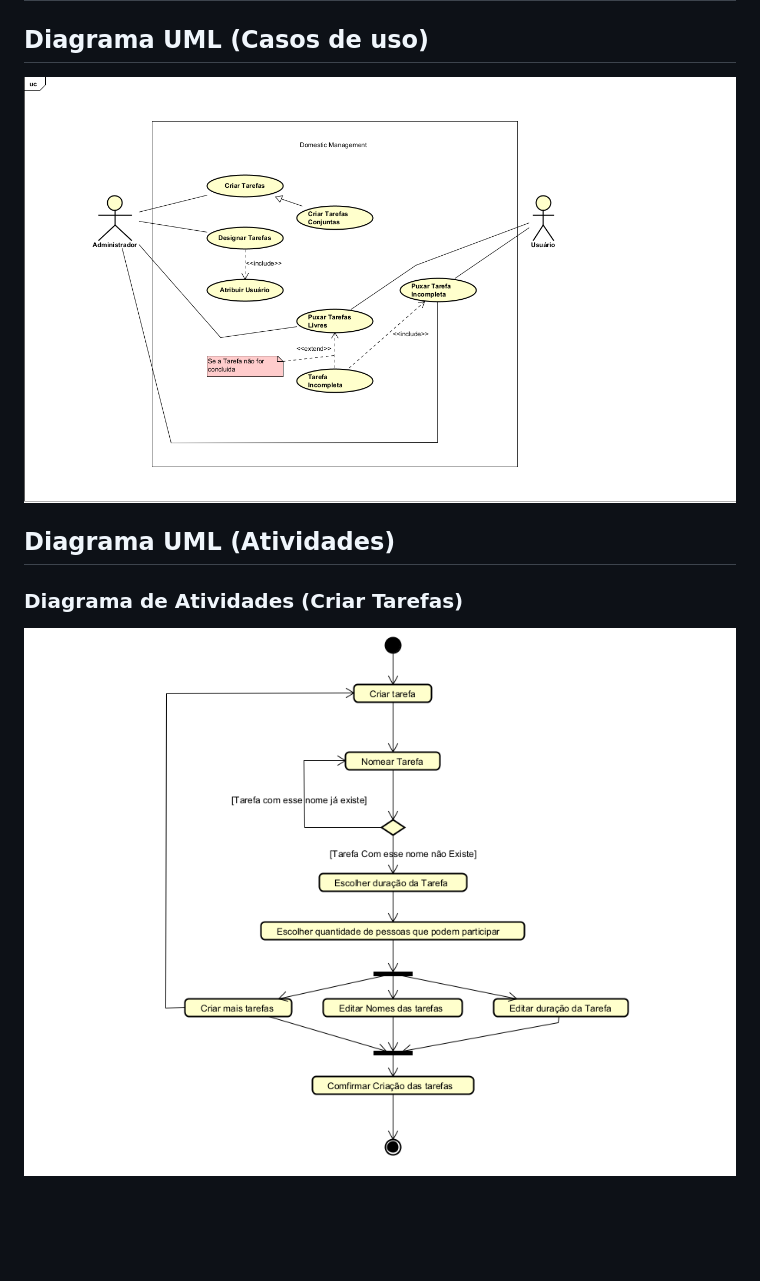
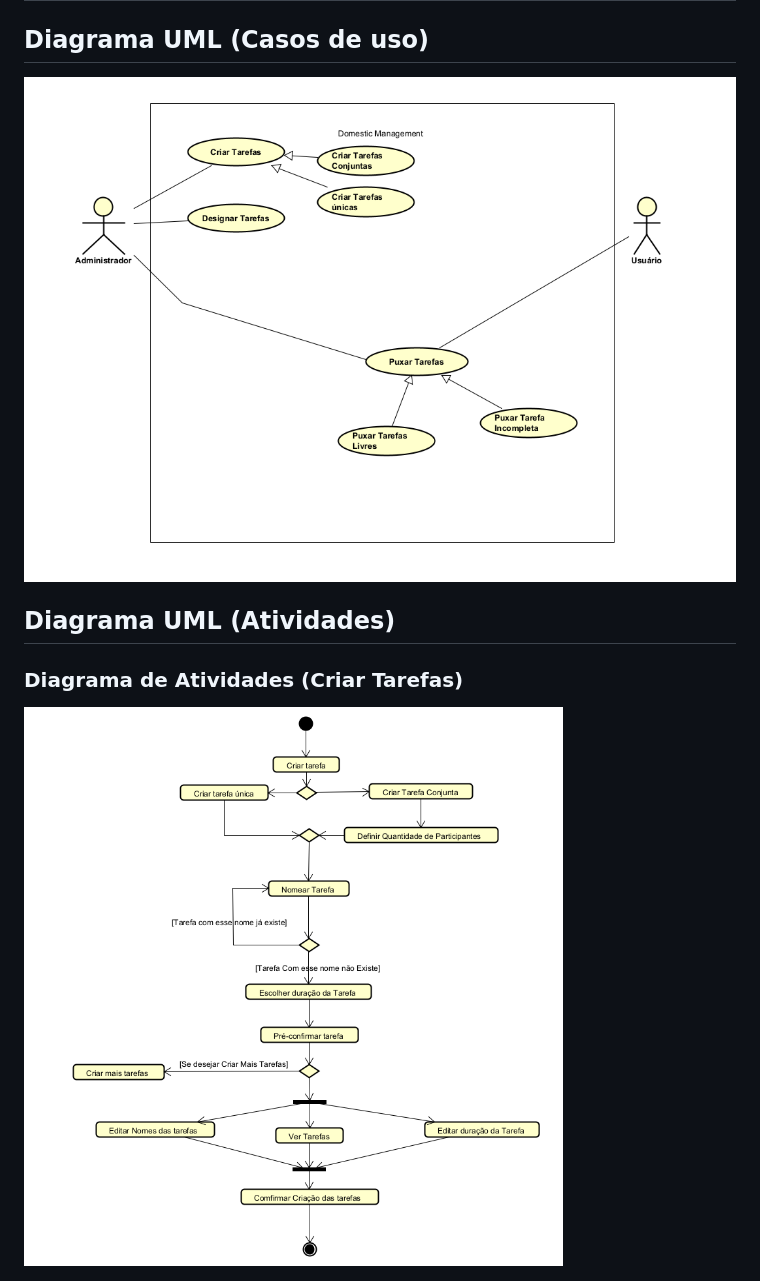
Before and after one commit to danilosiervi/Domestic-Management, a Markdown page: README.md, the part around the change. Rendered like a GitHub page; pictures changed too: Diagramas-UML/Diagrama-Atividades(Criar-Tarefa).png (added), Diagramas-UML/Diagrama-CasosDeUso.png (added); blank space fills up the shorter version.

Commit message:
Atualização dos Diagramas

```diff
--- a/README.md
+++ b/README.md
@@ -95,10 +95,10 @@ Link: <https://www.figma.com/design/wdhPV5poco9GLevSWjOuNb/Domestic-Manager-Prot
 
 ## **Diagrama UML (Casos de uso)**
 
-<img src="Diagramas-UML/Diagrama Casos de uso.png" alt="Diagrama UML de casos de uso"  width="1300" height="780">
+<img src="Diagramas-UML/Diagrama-CasosDeUso.png" alt="Diagrama UML de casos de uso" >
 
 ## **Diagrama UML (Atividades)**
 
 ### **Diagrama de Atividades (Criar Tarefas)**
 
-<img src="Diagramas-UML/Diagrama-UML-Atividades-Criar-Tarefa.png" alt="Diagrama de Atividades (Criar Tarefas)" width="1300" height="780">
+<img src="Diagramas-UML/Diagrama-Atividades(Criar-Tarefa).png" alt="Diagrama de Atividades (Criar Tarefas)">
```
Also changed, not shown: Diagramas-UML/Diagrama-Atividades(Designar-Tarefa).png (added), Diagramas-UML/Diagrama-Atividades(Puxar-Tarefa).png (added).
